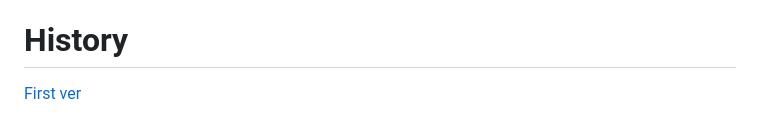
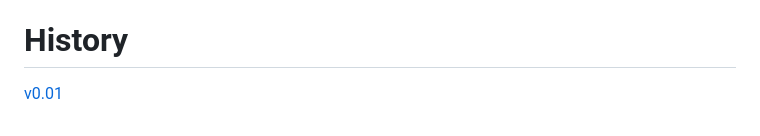
Before and after one commit to linuxfandudeguy/laki, a Markdown page: README.md, the part around the change. GitHub-like rendering.

```diff
--- a/README.md
+++ b/README.md
@@ -32,4 +32,4 @@ now has favicon support
 
 # History
 
-[First ver](https://laki-indol.vercel.app/browser.html)
+[v0.01](https://laki-indol.vercel.app/browser.html)
```
